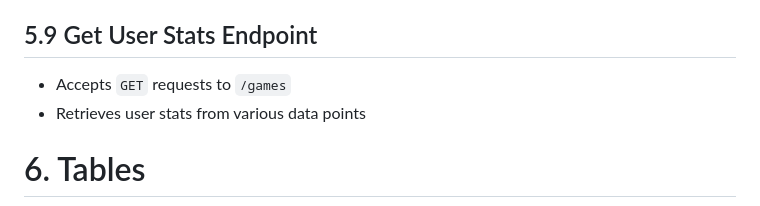
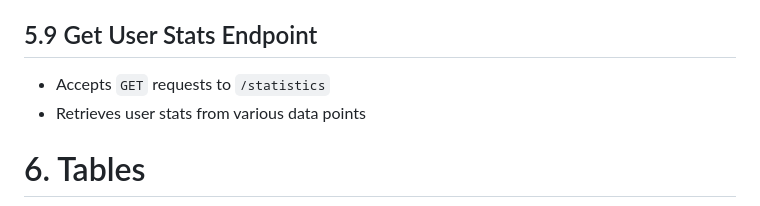
Before and after one commit to allenpotts13/nsscapstone_trueachievements, a Markdown page: resources/design-document.md, the part around the change. Rendered like a GitHub page.

Commit message:
Updated Get User Stats Endpoint in design document

```diff
--- a/resources/design-document.md
+++ b/resources/design-document.md
@@ -161,7 +161,7 @@ Integer myCompletionPercentage;
 * Retrieves all games
 
 ## 5.9 Get User Stats Endpoint
-* Accepts `GET` requests to `/games`
+* Accepts `GET` requests to `/statistics`
 * Retrieves user stats from various data points
 
 # 6. Tables
```
